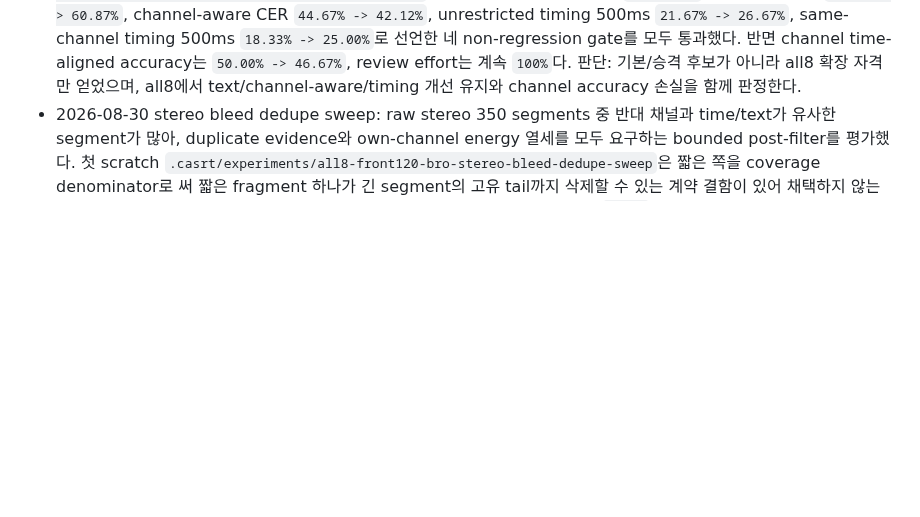
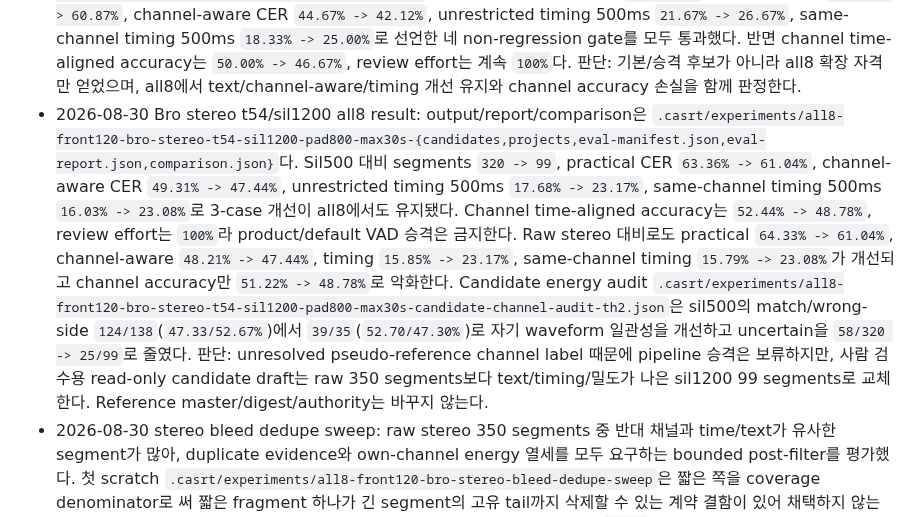
Before and after one commit to functionmodtick0/custom-asmr-srt-stack, a Markdown page: docs/local-asr-pipeline.md, the part around the change. Drawn GitHub-style; blank space fills up the shorter version.

Commit message:
docs: promote sil1200 as review draft

```diff
--- a/docs/local-asr-pipeline.md
+++ b/docs/local-asr-pipeline.md
@@ -172,6 +172,7 @@ Qwen HF snapshot은 load 전에 native snapshot preflight를 통과해야 한다
 - 2026-08-30 stereo VAD coverage parity plan: Bro stereo t54 candidate의 ASR segment `320`개가 L/R energy interval `320`개와 정확히 같아 VAD clip이 text context와 timing을 직접 소유하지만, 기존 `vad coverage(-cases)`는 원 stereo interleaved RMS 한 벌만 측정해 local ASR runtime과 일치하지 않는다. CLI에 `--channel-mode {mix,stereo}`를 추가하고 기본 `mix`는 runtime과 같은 L/R 평균 mono MIX waveform을 사용한다. Stereo는 WAV를 L/R mono로 분리하고 L unit은 reference L/MIX, R unit은 R/MIX speech를 비교한다. Suite root `case_count`는 source case 수를 유지하고 summary `coverage_unit_count`로 실제 waveform 평가 수를 별도 기록하며 case item은 stable `case-id:MIX/L/R`, `case_id`, `channel`을 가진다. Mono, stereo+single fixed `--intervals`, L/R 없는 input은 fail-fast하고 external VAD command도 실제 runtime처럼 channel별로 실행한다. 과거 raw-stereo coverage report는 historical provenance로만 유지한다. 먼저 all8 t54/pad800/max30s에서 parity report를 만들고, 그 위에서 min-silence `500/800/1200/2000ms` interval/coverage grid를 계산해 01/04/08 Bro downstream 후보 하나만 선택한다. 옵션은 diagnostic CLI에만 두고 WebUI에는 노출하지 않는다.
 - 2026-08-30 stereo VAD runtime-parity grid: `vad coverage-cases --channel-mode stereo` 구현은 default mix에서 runtime mono MIX waveform을, stereo에서 L/R mono와 same-channel+MIX reference를 사용한다. Behavior tests는 source case/coverage unit 분리, MIX reference 양쪽 포함, mono/stereo+fixed-interval fail-fast를 검증한다. All8 t54/pad800/max30s outputs는 `.casrt/experiments/all8-front120-stereo-energy-t54-sil{500,800,1200,2000}-pad800-max30s-vad-coverage-runtime-parity.json`이다. `sil500`: intervals `320`, mean/max `5,390/27,000ms`, miss `168,621ms`, extra `217,488ms`, recall/precision `89.94/87.39%`. `sil800`: `162`, `10,649/30,000ms`, miss `168,221ms`, extra `217,488ms`, `89.96/87.39%`. `sil1200`: `99`, `17,519/30,000ms`, miss `158,921ms`, extra `217,488ms`, `90.52/87.46%`. `sil2000`: `71`, `24,466/30,000ms`, miss `157,710ms`, extra `218,977ms`, `90.59/87.39%`. 과거 combined-RMS t54 recall `99.51%`는 stereo runtime VAD 근거로 사용할 수 없다. 01/04/08 subset interval/miss는 각각 sil500 `121/1,387ms`, sil800 `62/1,387ms`, sil1200 `32/1,387ms`, sil2000 `25/1,176ms`; pseudo-reference segment `30`과 granularity가 가장 가깝고 all8 recall/precision도 sil500보다 나은 `sil1200` 하나만 exact Bro downstream으로 진행한다. Coverage만으로 승격하지 않는다.
 - 2026-08-30 Bro stereo t54/sil1200 3-case downstream gate: exact Bro snapshot, beam 5, stereo, pad800/max30s를 고정하고 min-silence만 `500 -> 1200ms`로 바꾼 output/report/comparison은 `.casrt/experiments/bro-stereo-t54-sil1200-pad800-max30s-01-04-08-{candidates,projects,eval-manifest.json,eval-report.json,comparison.json}`다. Candidate segments `121 -> 32`; practical CER `60.99% -> 60.87%`, channel-aware CER `44.67% -> 42.12%`, unrestricted timing 500ms `21.67% -> 26.67%`, same-channel timing 500ms `18.33% -> 25.00%`로 선언한 네 non-regression gate를 모두 통과했다. 반면 channel time-aligned accuracy는 `50.00% -> 46.67%`, review effort는 계속 `100%`다. 판단: 기본/승격 후보가 아니라 all8 확장 자격만 얻었으며, all8에서 text/channel-aware/timing 개선 유지와 channel accuracy 손실을 함께 판정한다.
+- 2026-08-30 Bro stereo t54/sil1200 all8 result: output/report/comparison은 `.casrt/experiments/all8-front120-bro-stereo-t54-sil1200-pad800-max30s-{candidates,projects,eval-manifest.json,eval-report.json,comparison.json}`다. Sil500 대비 segments `320 -> 99`, practical CER `63.36% -> 61.04%`, channel-aware CER `49.31% -> 47.44%`, unrestricted timing 500ms `17.68% -> 23.17%`, same-channel timing 500ms `16.03% -> 23.08%`로 3-case 개선이 all8에서도 유지됐다. Channel time-aligned accuracy는 `52.44% -> 48.78%`, review effort는 `100%`라 product/default VAD 승격은 금지한다. Raw stereo 대비로도 practical `64.33% -> 61.04%`, channel-aware `48.21% -> 47.44%`, timing `15.85% -> 23.17%`, same-channel timing `15.79% -> 23.08%`가 개선되고 channel accuracy만 `51.22% -> 48.78%`로 악화한다. Candidate energy audit `.casrt/experiments/all8-front120-bro-stereo-t54-sil1200-pad800-max30s-candidate-channel-audit-th2.json`은 sil500의 match/wrong-side `124/138`(`47.33/52.67%`)에서 `39/35`(`52.70/47.30%`)로 자기 waveform 일관성을 개선하고 uncertain을 `58/320 -> 25/99`로 줄였다. 판단: unresolved pseudo-reference channel label 때문에 pipeline 승격은 보류하지만, 사람 검수용 read-only candidate draft는 raw 350 segments보다 text/timing/밀도가 나은 sil1200 99 segments로 교체한다. Reference master/digest/authority는 바꾸지 않는다.
 - 2026-08-30 stereo bleed dedupe sweep: raw stereo 350 segments 중 반대 채널과 time/text가 유사한 segment가 많아, duplicate evidence와 own-channel energy 열세를 모두 요구하는 bounded post-filter를 평가했다. 첫 scratch `.casrt/experiments/all8-front120-bro-stereo-bleed-dedupe-sweep`은 짧은 쪽을 coverage denominator로 써 짧은 fragment 하나가 긴 segment의 고유 tail까지 삭제할 수 있는 계약 결함이 있어 채택하지 않는다. Corrected oriented sweep은 제거될 segment 자체의 time coverage `>=50%`, practical text matching coverage `>=70%/85%`, 최소 4자, own channel energy 열세 `2/4/6dB`를 요구한다. Artifacts는 `.casrt/experiments/all8-front120-bro-stereo-bleed-dedupe-oriented-sweep`; 가장 낮은 global CER인 `2dB/text85`는 94개를 제거해 global practical CER `64.33% -> 58.02%`를 개선했지만 channel-aware CER `48.21% -> 59.40%`, same-channel timing 500ms `15.79% -> 13.82%`로 악화했다. Strict sweep `.casrt/experiments/all8-front120-bro-stereo-bleed-dedupe-strict-sweep`의 `8dB/text95`는 47개를 제거해 global CER `61.97%`, channel-aware `53.36%`; `10dB/text95`는 30개 제거, global `63.89%`, channel-aware `51.21%`; `12dB/text95`는 19개 제거, global `64.41%`, channel-aware `50.01%`였다. 모든 후보의 review effort는 `100%`이고 raw stereo를 global/channel-aware 양쪽에서 동시에 이긴 후보가 없다. 결정: bleed duplicate 진단은 유효하지만 pseudo-gold의 중복 L/R authority가 불확실하므로 자동 삭제를 제품 경로나 production CLI에 추가하지 않는다. Human-reviewed manifest 재실행용 exact scripts는 `.casrt/experiments/all8-front120-bro-stereo-bleed-dedupe-repro/run-oriented-sweep.py`와 `run-strict-sweep.py`에 보존한다.
 - 2026-08-30 Bro stereo VAD t54/pad800/max30s all8: exact Bro snapshot, pinned HF runtime, beam 5, max tokens 256, offline/network-disabled worker, stereo mode를 유지하고 VAD만 `threshold=-54dBFS`, `pad=800ms`, `max chunk=30000ms`로 바꿔 실제 GPU 전사를 완료했다. Candidates/projects/report/comparison은 `.casrt/experiments/all8-front120-bro-asr-beam5-stereo-vad-t54-pad800-max30s-candidates`, `...-projects`, `...-eval-report.json`, `...-comparison.json`; case delta는 `...-case-deltas.json`, energy audit은 `...-candidate-channel-audit-th2.json`이다. Candidate는 8/8 case, segments `350 -> 320`, practical characters `5,109 -> 5,361`; global practical CER `64.33% -> 63.36%`, time-aligned 500ms `15.85% -> 17.68%`, time-aligned channel accuracy `51.22% -> 52.44%`로 개선했다. 반면 channel-aware practical CER는 `48.21% -> 49.31%`, same-channel timing 500ms는 `15.79% -> 16.03%`로 text/channel 종합은 악화와 미세 개선이 섞였고 review effort는 계속 `100%`다. Case별 global CER는 6/8 개선했지만 channel-aware CER는 3/8만 개선했다. Candidate energy audit 2dB/quiet-off에서 match/wrong-side/uncertain은 raw `137/150/63`에서 tuned `124/138/58`, energy-labeled match ratio `47.74% -> 47.33%`, wrong-side ratio `52.26% -> 52.67%`로 bleed를 개선하지 못했다. 결정: fragmentation/global/timing challenger로 보존하지만 raw stereo를 지배하지 못하므로 MIX/default VAD나 canonical human-review candidate를 교체하지 않는다. Human-reviewed L/R manifest에서 raw/tuned 둘을 다시 비교한다.
 - 2026-08-30 Bro-aware model/readiness audit: persistent `.casrt/models` snapshot은 Bro, official Qwen HF, Neosophie Qwen JA, Granite base/plus 다섯 개이며 모두 all8 또는 bounded real-data 평가가 있어 다운로드 없는 최신 미평가 후보는 없었다. Latest comparison `.casrt/experiments/all8-front120-local-model-comparison-bro-aware.json`에서 Bro MIX beam5가 practical CER `58.84%`로 6개 후보 중 text 1위지만 review effort `100%`다. Coverage-only readiness가 t54 VAD를 pass로 표시하던 계약을 수정해 product preset이 같은-scope baseline/candidate eval의 downstream no-regression을 요구하도록 했다. Actual output `.casrt/experiments/all8-front120-pipeline-readiness-current-best-bro-aware-vad-downstream.json`은 reference와 VAD/chunking을 ASR-only blocker, reference/VAD/text ASR을 product blocker로 판정한다. VAD는 coverage recall `99.51%`지만 동일 Qwen MIX downstream에서 practical CER `59.74% -> 60.19%`, timing 500ms `16.05% -> 15.24%`, MIX ratio `62.96% -> 70.73%`가 악화해 fail이다. Alignment no-op과 isolated energy channel attribution은 각각 proxy pass로 유지한다.
```
Also changed, not shown: docs/product-decisions.md (+1 -0 lines).
